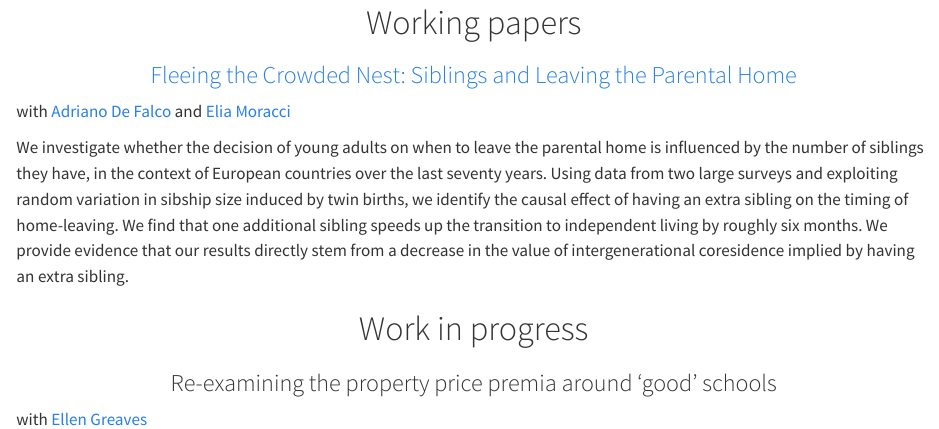
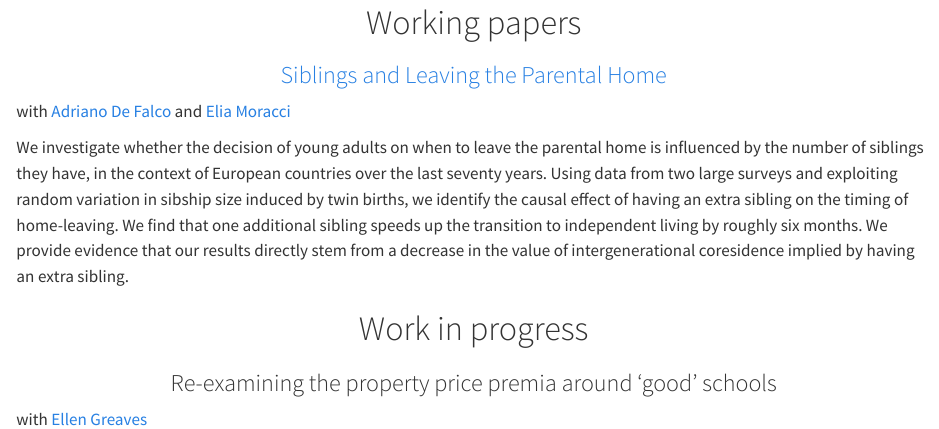
Before and after one commit to albertoventurin/albertoventurin.github.io, a Quarto document (research.qmd): the page in a window 1100 px wide, from its top. Rendered offline with R 4.5, knitr and Pandoc in place of Quarto, with nearby package versions.

Commit message:
fixed sibship title

```diff
--- a/research.qmd
+++ b/research.qmd
@@ -6,7 +6,7 @@ format:
 
 # Working papers
 
-### [Fleeing the Crowded Nest: Siblings and Leaving the Parental Home](https://papers.ssrn.com/sol3/papers.cfm?abstract_id=4909059) {style="text-align:left;"}
+### [Siblings and Leaving the Parental Home](https://papers.ssrn.com/sol3/papers.cfm?abstract_id=4909059) {style="text-align:left;"}
 
 with [Adriano De Falco](https://www.adrianodefalco.com/home-page) and [Elia Moracci](https://eliamoracci.github.io/)
 
```
Also changed, not shown: 1 other file.
